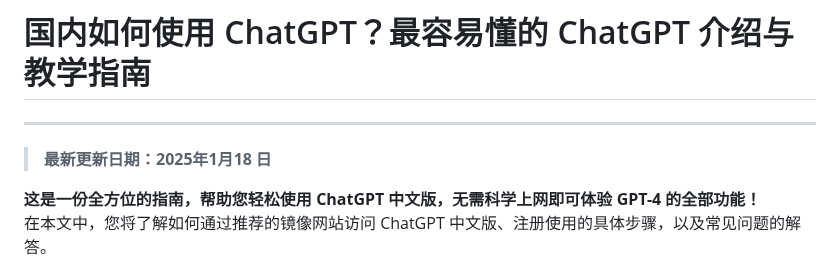
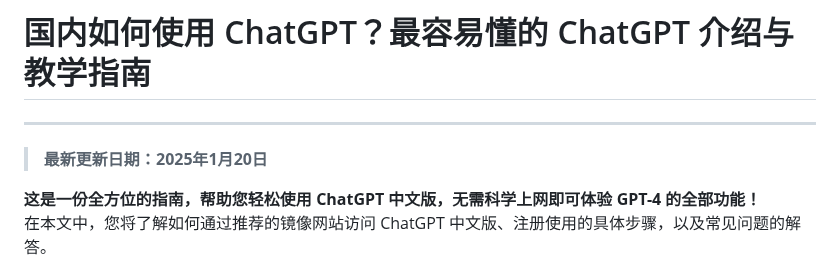
Before and after one commit to chatgpt-zh/chinese-chatgpt-guide, a Markdown page: README.md, the part around the change. Drawn GitHub-style.

```diff
--- a/README.md
+++ b/README.md
@@ -1,6 +1,6 @@
 # 国内如何使用 ChatGPT？最容易懂的 ChatGPT 介绍与教学指南
 ---
-> **最新更新日期：2025年1月18 日**
+> **最新更新日期：2025年1月20日**
 
 **这是一份全方位的指南，帮助您轻松使用 ChatGPT 中文版，无需科学上网即可体验 GPT-4 的全部功能！**
 在本文中，您将了解如何通过推荐的镜像网站访问 ChatGPT 中文版、注册使用的具体步骤，以及常见问题的解答。
```
